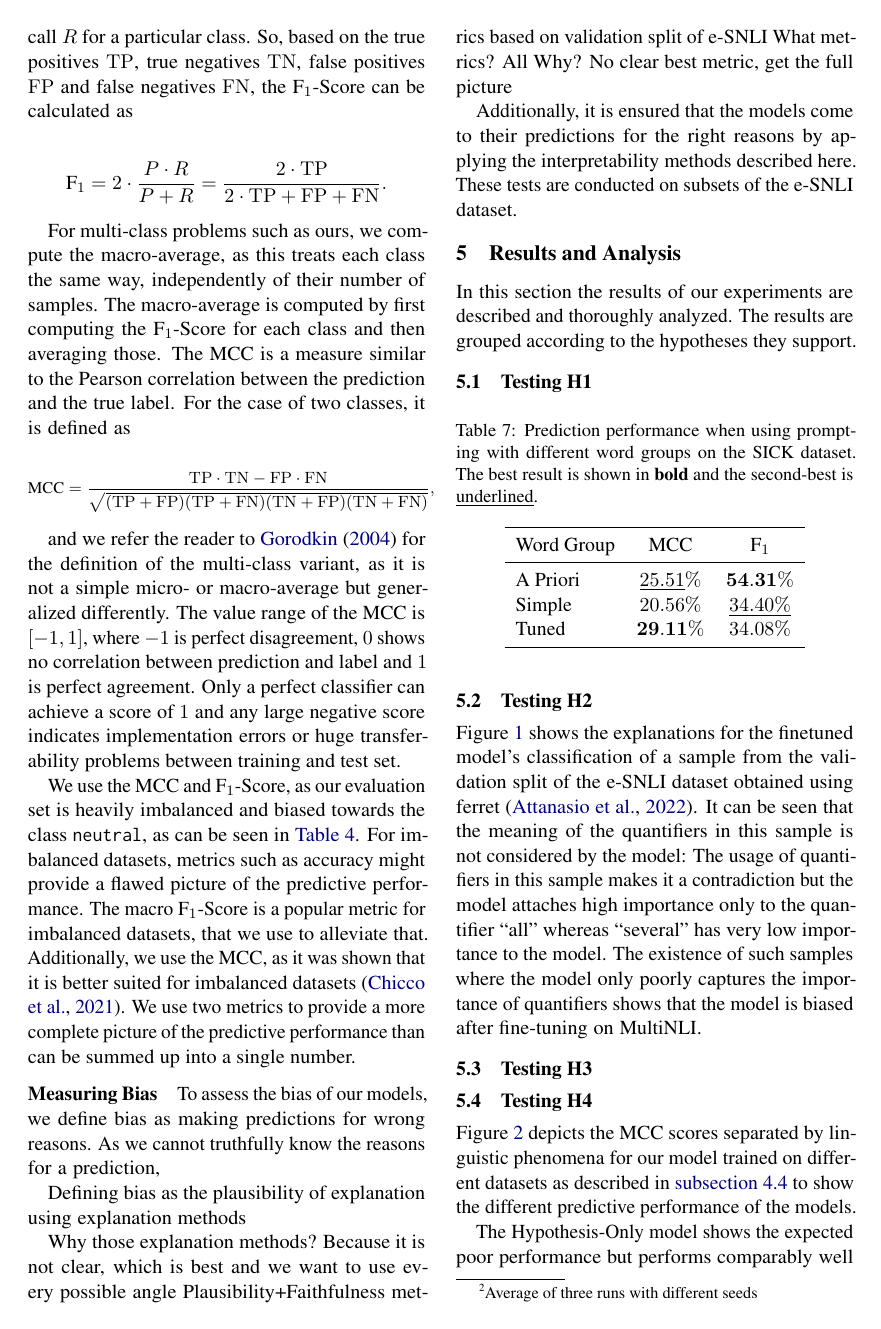
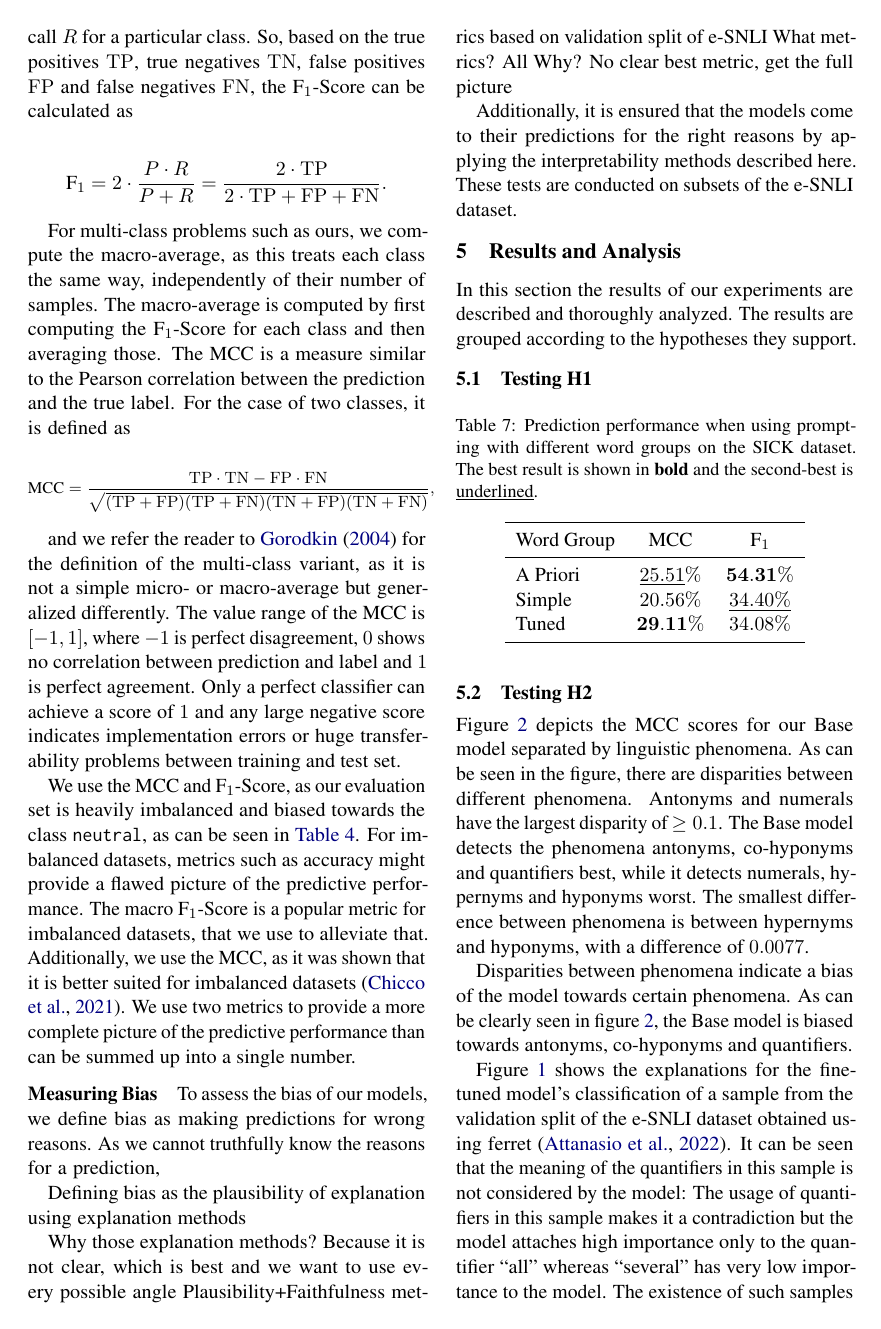
Before and after one commit to study-group-lit/lit, a LaTeX paper (report/main.tex, which reads report/content/04_results.tex): page 8 of 11. Compiled offline with pdfLaTeX.

Commit message:
adds to h2

```diff
--- a/report/content/04_results.tex
+++ b/report/content/04_results.tex
@@ -23,7 +23,11 @@ In this section the results of our experiments are described and thoroughly anal
 \end{table}
 
 \subsection{Testing H2}
-Figure~\ref{fig:ferret-sample} shows the explanations for the finetuned model's classification of a sample from the validation split of the \ac{e-SNLI} dataset obtained using ferret \cite{ferret}. It can be seen that the meaning of the quantifiers in this sample is not considered by the model: The usage of quantifiers in this sample makes it a contradiction but the model attaches high importance only to the quantifier \enquote{all} whereas \enquote{several} has very low importance to the model. The existence of such samples where the model only poorly captures the importance of quantifiers shows that the model is biased after fine-tuning on \ac{MultiNLI}.
+Figure~\ref{fig:metric-heatmap-phenomena-mcc} depicts the \acs{MCC} scores for our Base model separated by linguistic phenomena. As can be seen in the figure, there are disparities between different phenomena. Antonyms and numerals have the largest disparity of $\geq 0.1$. The Base model detects the phenomena antonyms, co-hyponyms and quantifiers best, while it detects numerals, hypernyms and hyponyms worst. The smallest difference between phenomena is between hypernyms and hyponyms, with a difference of $0.0077$.
+
+Disparities between phenomena indicate a bias of the model towards certain phenomena. As can be clearly seen in figure~\ref{fig:metric-heatmap-phenomena-mcc}, the Base model is biased towards antonyms, co-hyponyms and quantifiers.
+
+Figure~\ref{fig:ferret-sample} shows the explanations for the fine-tuned model's classification of a sample from the validation split of the \ac{e-SNLI} dataset obtained using ferret \cite{ferret}. It can be seen that the meaning of the quantifiers in this sample is not considered by the model: The usage of quantifiers in this sample makes it a contradiction but the model attaches high importance only to the quantifier \enquote{all} whereas \enquote{several} has very low importance to the model. The existence of such samples where the model only poorly captures the importance of quantifiers shows that the model is biased after fine-tuning on \ac{MultiNLI}.
 
 \begin{figure*}[h!]
     \centering
```
